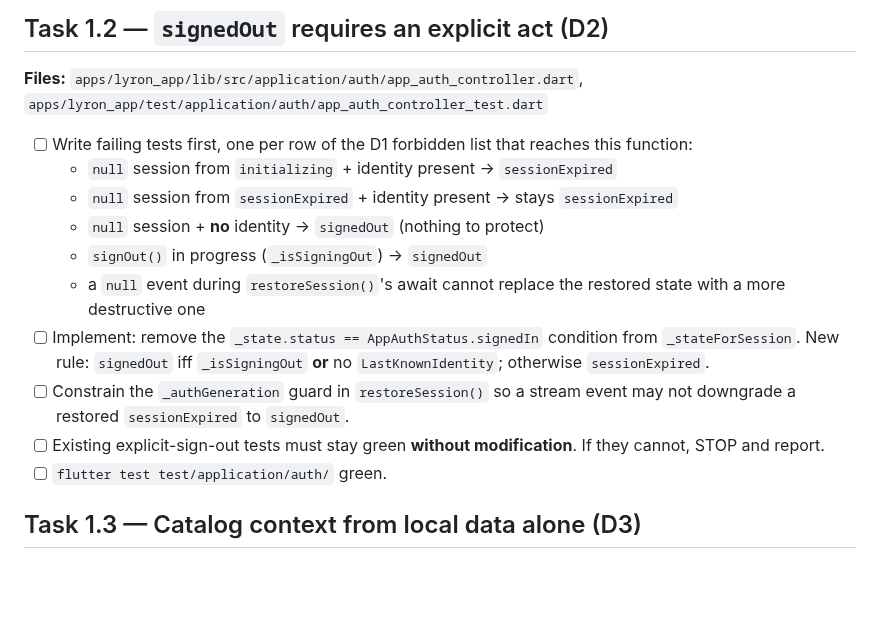
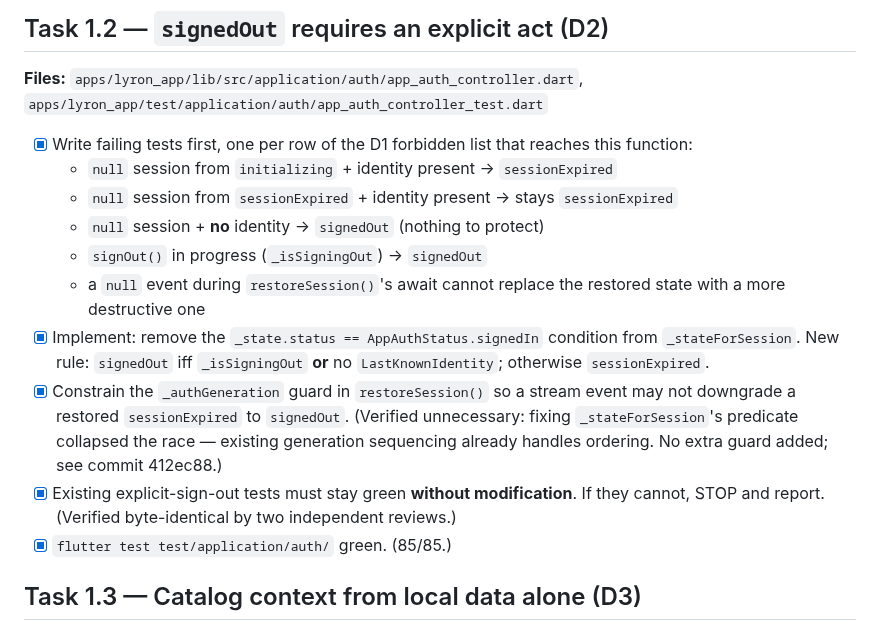
Before and after one commit to BalogAbel/lyrica, a Markdown page: docs/plans/2026-08-19-local-data-durability-contract.md, the part around the change. Rendered like a GitHub page; blank space fills up the shorter version.

Commit message:
docs(plan): tick Task 1.2 checkboxes
Task 1.2 (signedOut requires an explicit act, D2) landed in 412ec88.

```diff
--- a/docs/plans/2026-08-19-local-data-durability-contract.md
+++ b/docs/plans/2026-08-19-local-data-durability-contract.md
@@ -87,7 +87,7 @@ Closes F1 and F2. On its own this phase resolves the reported symptom.
 **Files:** `apps/lyron_app/lib/src/application/auth/app_auth_controller.dart`,
 `apps/lyron_app/test/application/auth/app_auth_controller_test.dart`
 
-- [ ] Write failing tests first, one per row of the D1 forbidden list that
+- [x] Write failing tests first, one per row of the D1 forbidden list that
   reaches this function:
   - `null` session from `initializing` + identity present → `sessionExpired`
   - `null` session from `sessionExpired` + identity present → stays
@@ -96,14 +96,18 @@ Closes F1 and F2. On its own this phase resolves the reported symptom.
   - `signOut()` in progress (`_isSigningOut`) → `signedOut`
   - a `null` event during `restoreSession()`'s await cannot replace the restored
     state with a more destructive one
-- [ ] Implement: remove the `_state.status == AppAuthStatus.signedIn` condition
+- [x] Implement: remove the `_state.status == AppAuthStatus.signedIn` condition
   from `_stateForSession`. New rule: `signedOut` iff `_isSigningOut` **or** no
   `LastKnownIdentity`; otherwise `sessionExpired`.
-- [ ] Constrain the `_authGeneration` guard in `restoreSession()` so a stream
-  event may not downgrade a restored `sessionExpired` to `signedOut`.
-- [ ] Existing explicit-sign-out tests must stay green **without modification**.
-  If they cannot, STOP and report.
-- [ ] `flutter test test/application/auth/` green.
+- [x] Constrain the `_authGeneration` guard in `restoreSession()` so a stream
+  event may not downgrade a restored `sessionExpired` to `signedOut`. (Verified
+  unnecessary: fixing `_stateForSession`'s predicate collapsed the race —
+  existing generation sequencing already handles ordering. No extra guard
+  added; see commit 412ec88.)
+- [x] Existing explicit-sign-out tests must stay green **without modification**.
+  If they cannot, STOP and report. (Verified byte-identical by two independent
+  reviews.)
+- [x] `flutter test test/application/auth/` green. (85/85.)
 
 ## Task 1.3 — Catalog context from local data alone (D3)
 
```
